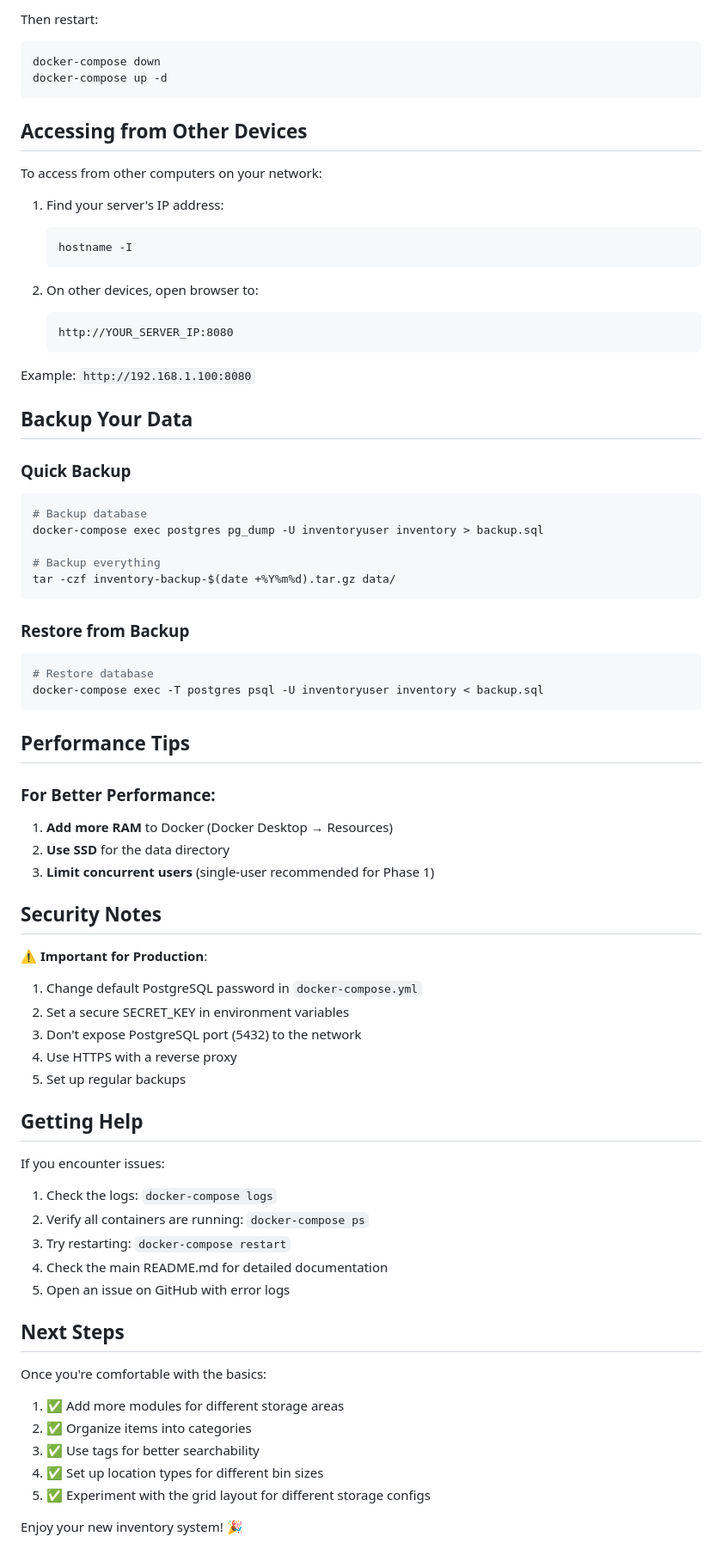
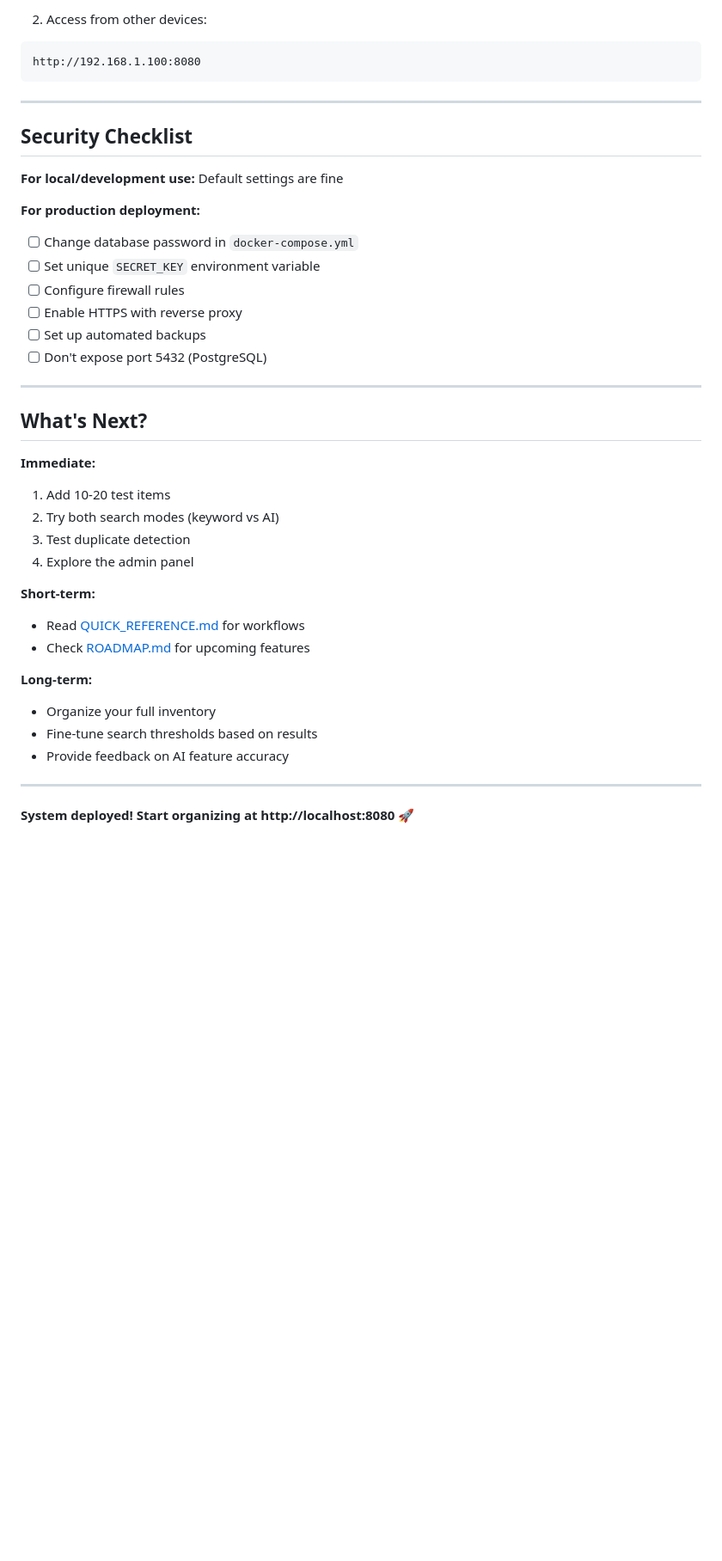
Before and after one commit to ndemarco/workshop-inventory, a Markdown page: docs/QUICKSTART.md, the part around one of its changes. Shown at 86% size. Rendered like a GitHub page; blank space fills up the shorter version.

````diff
--- a/docs/QUICKSTART.md
+++ b/docs/QUICKSTART.md
@@ -200,80 +215,43 @@ nginx:
 ```
 
-Then restart:
-```bash
-docker-compose down
-docker-compose up -d
+2. Access from other devices:
+```
+http://192.168.1.100:8080
 ```
 
-## Accessing from Other Devices
+---
 
-To access from other computers on your network:
+## Security Checklist
 
-1. Find your server's IP address:
-   ```bash
-   hostname -I
-   ```
+**For local/development use:** Default settings are fine
 
-2. On other devices, open browser to:
-   ```
-   http://YOUR_SERVER_IP:8080
-   ```
+**For production deployment:**
+- [ ] Change database password in `docker-compose.yml`
+- [ ] Set unique `SECRET_KEY` environment variable
+- [ ] Configure firewall rules
+- [ ] Enable HTTPS with reverse proxy
+- [ ] Set up automated backups
+- [ ] Don't expose port 5432 (PostgreSQL)
 
-Example: `http://192.168.1.100:8080`
+---
 
-## Backup Your Data
+## What's Next?
 
-### Quick Backup
-```bash
-# Backup database
-docker-compose exec postgres pg_dump -U inventoryuser inventory > backup.sql
+**Immediate:**
+1. Add 10-20 test items
+2. Try both search modes (keyword vs AI)
+3. Test duplicate detection
+4. Explore the admin panel
 
-# Backup everything
-tar -czf inventory-backup-$(date +%Y%m%d).tar.gz data/
-```
+**Short-term:**
+- Read [QUICK_REFERENCE.md](QUICK_REFERENCE.md) for workflows
+- Check [ROADMAP.md](ROADMAP.md) for upcoming features
 
-### Restore from Backup
-```bash
-# Restore database
-docker-compose exec -T postgres psql -U inventoryuser inventory < backup.sql
-```
+**Long-term:**
+- Organize your full inventory
+- Fine-tune search thresholds based on results
+- Provide feedback on AI feature accuracy
 
-## Performance Tips
+---
 
-### For Better Performance:
-
-1. **Add more RAM** to Docker (Docker Desktop → Resources)
-2. **Use SSD** for the data directory
-3. **Limit concurrent users** (single-user recommended for Phase 1)
-
-## Security Notes
-
-⚠️ **Important for Production**:
-
-1. Change default PostgreSQL password in `docker-compose.yml`
-2. Set a secure SECRET_KEY in environment variables
-3. Don't expose PostgreSQL port (5432) to the network
-4. Use HTTPS with a reverse proxy
-5. Set up regular backups
-
-## Getting Help
-
-If you encounter issues:
-
-1. Check the logs: `docker-compose logs`
-2. Verify all containers are running: `docker-compose ps`
-3. Try restarting: `docker-compose restart`
-4. Check the main README.md for detailed documentation
-5. Open an issue on GitHub with error logs
-
-## Next Steps
-
-Once you're comfortable with the basics:
-
-1. ✅ Add more modules for different storage areas
-2. ✅ Organize items into categories
-3. ✅ Use tags for better searchability
-4. ✅ Set up location types for different bin sizes
-5. ✅ Experiment with the grid layout for different storage configs
-
-Enjoy your new inventory system! 🎉
+**System deployed! Start organizing at http://localhost:8080 🚀**
````
Also changed, not shown: other parts of docs/QUICKSTART.md (+170 -155 lines).
